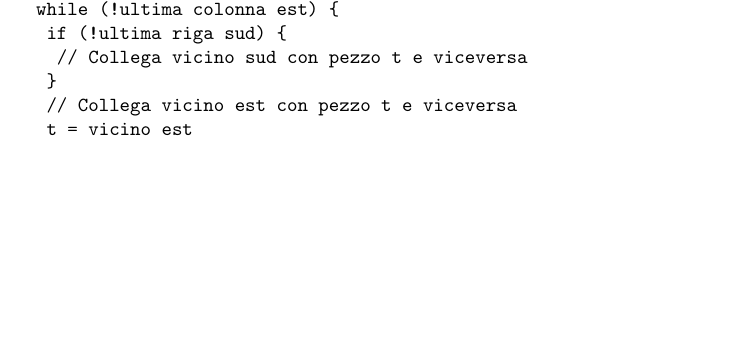
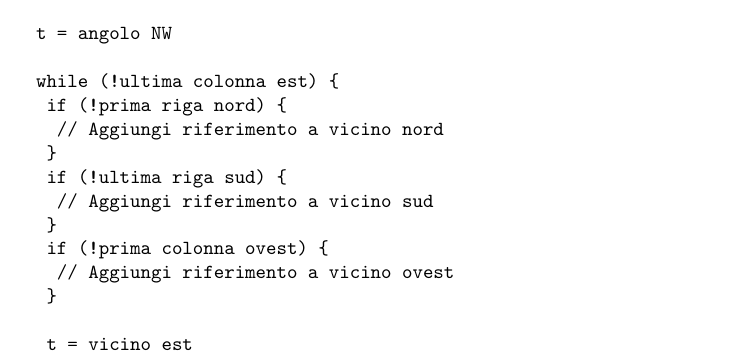
Before and after one commit to delca85/puzzlesolver, a LaTeX paper (parte2/relazione/relazione.tex): part of page 2 of 4, cut at the place of the change, the shorter picture padded with empty space. Compiled offline with pdfLaTeX.

Commit message:
Aggiusta pseudocodice parte 2

```diff
--- a/parte2/relazione/relazione.tex
+++ b/parte2/relazione/relazione.tex
@@ -82,17 +82,33 @@ L'iterazione per riga \`e implementata nel \interfaceName{Callable} \classname{R
 
 \begin{verbatim}
 public Void call() throws MissingPiecesException {
+
+	t = angolo NW
+
 	while (!ultima colonna est) {
+		if (!prima riga nord) {
+			// Aggiungi riferimento a vicino nord
+		}
 		if (!ultima riga sud) {
-			// Collega vicino sud con pezzo t e viceversa
+			// Aggiungi riferimento a vicino sud
 		}
-		// Collega vicino est con pezzo t e viceversa
+		if (!prima colonna ovest) {
+			// Aggiungi riferimento a vicino ovest
+		}
+
 		t = vicino est
 	}
 
+	if (!prima riga nord) {
+		// Aggiungi riferimento a vicino nord
+	}
 	if (!ultima riga sud) {
-		// Collega vicino sud con pezzo t e viceversa
+		// Aggiungi riferimento a vicino sud
 	}
+	if (!prima colonna ovest) {
+		// Aggiungi riferimento a vicino ovest
+	}
+
 	return null;
 }
 \end{verbatim}
```
Also changed, not shown: parte2/relazione/relazione.tex (2 more changed lines).
